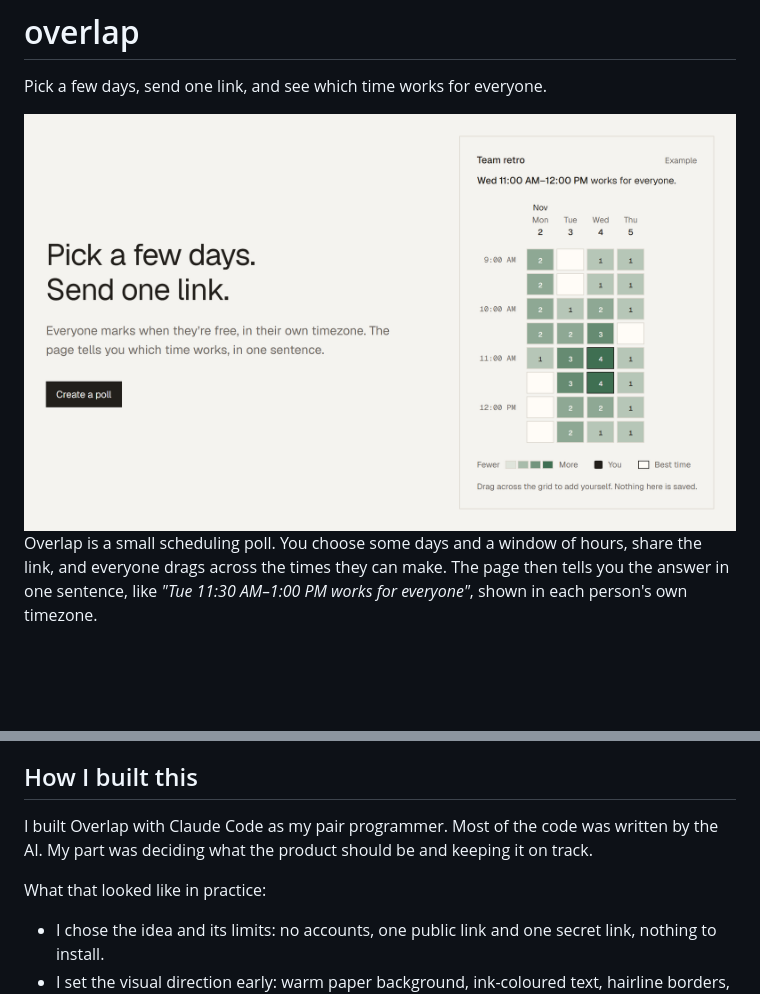
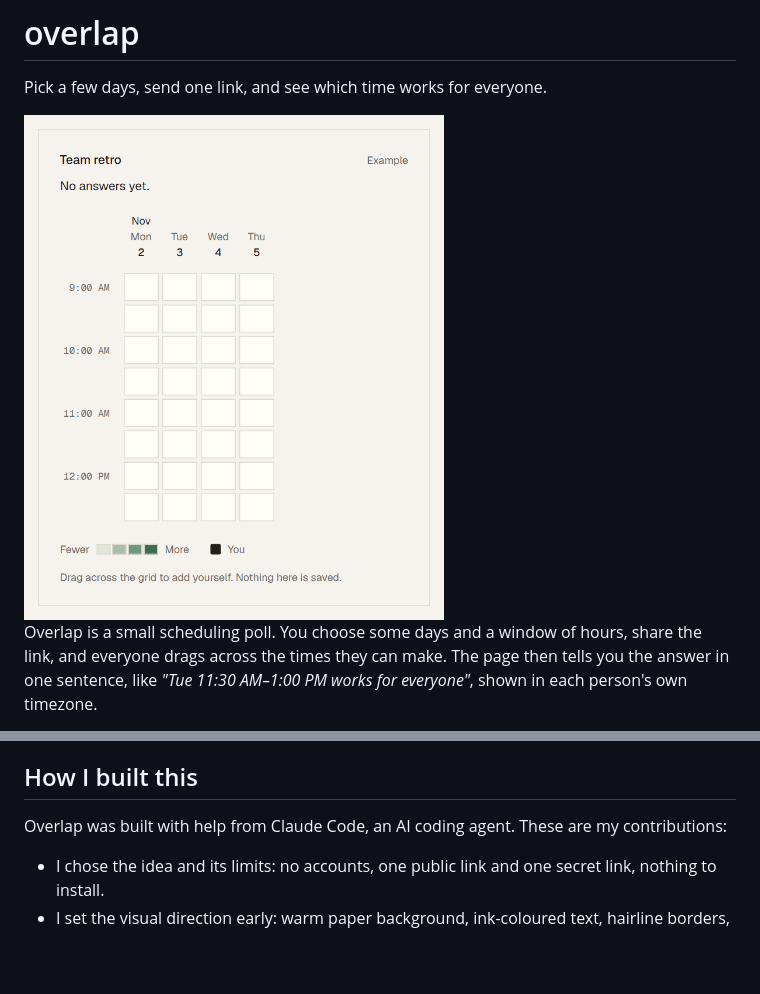
Before and after one commit to mxrtcendik/overlap, a Markdown page: README.md, 2 parts joined by grey strips. Drawn GitHub-style; pictures changed too: docs/screenshots/demo-light.gif (added), docs/screenshots/home-light.png (deleted); blank space fills up the shorter version.

Commit message:
Add demo GIF to README

```diff
--- a/README.md
+++ b/README.md
@@ -3,8 +3,8 @@
 Pick a few days, send one link, and see which time works for everyone.
 
 <picture>
-  <source media="(prefers-color-scheme: dark)" srcset="docs/screenshots/home-dark.png">
-  <img alt="The Overlap landing page with a live example poll" src="docs/screenshots/home-light.png">
+  <source media="(prefers-color-scheme: dark)" srcset="docs/screenshots/demo-dark.gif">
+  <img alt="Answers arrive one by one on an example poll, then a visitor drags down Wednesday to add themselves" src="docs/screenshots/demo-light.gif" width="420">
 </picture>
 
 Overlap is a small scheduling poll. You choose some days and a window of hours, share the link, and everyone drags across the times they can make. The page then tells you the answer in one sentence, like *"Tue 11:30 AM–1:00 PM works for everyone"*, shown in each person's own timezone.
@@ -108,9 +108,7 @@ The days and hours can change while nobody has answered yet. People can remove t
 
 ## How I built this
 
-I built Overlap with Claude Code as my pair programmer. Most of the code was written by the AI. My part was deciding what the product should be and keeping it on track.
-
-What that looked like in practice:
+Overlap was built with help from Claude Code, an AI coding agent. These are my contributions:
 
 - I chose the idea and its limits: no accounts, one public link and one secret link, nothing to install.
 - I set the visual direction early: warm paper background, ink-coloured text, hairline borders, a single green accent, and no gradients, glassy cards or anything that looks generated.
```
Also changed, not shown: docs/screenshots/demo-dark.gif (added), docs/screenshots/home-dark.png (deleted).
